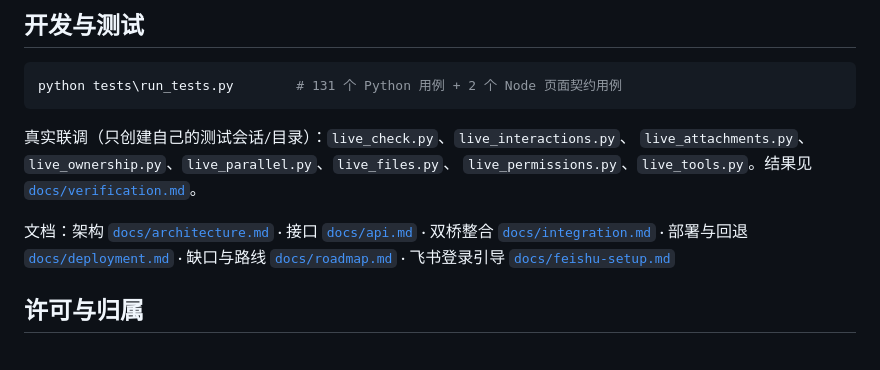
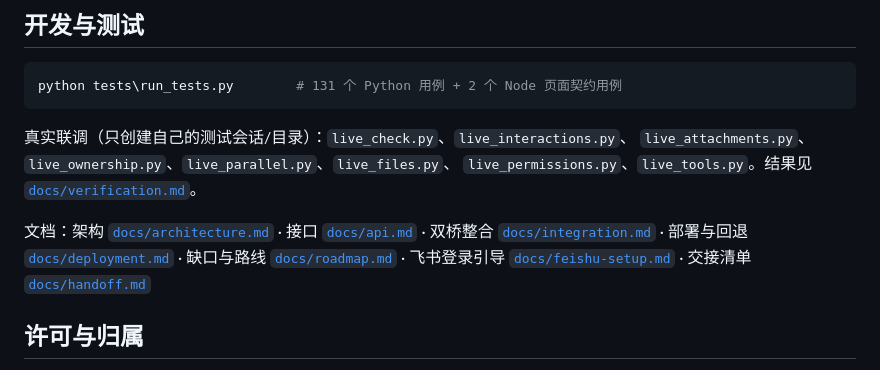
Before and after one commit to dizzynote-cell/deepseek-remote-bridge, a Markdown page: README.md, the part around the change. Rendered like a GitHub page.

```diff
--- a/README.md
+++ b/README.md
@@ -206,7 +206,7 @@ python tests\run_tests.py        # 131 个 Python 用例 + 2 个 Node 页面契
 
 文档：架构 [`docs/architecture.md`](docs/architecture.md) · 接口 [`docs/api.md`](docs/api.md) ·
 双桥整合 [`docs/integration.md`](docs/integration.md) · 部署与回退 [`docs/deployment.md`](docs/deployment.md) ·
-缺口与路线 [`docs/roadmap.md`](docs/roadmap.md) · 飞书登录引导 [`docs/feishu-setup.md`](docs/feishu-setup.md)
+缺口与路线 [`docs/roadmap.md`](docs/roadmap.md) · 飞书登录引导 [`docs/feishu-setup.md`](docs/feishu-setup.md) · 交接清单 [`docs/handoff.md`](docs/handoff.md)
 
 ## 许可与归属
 
```
Also changed, not shown: docs/handoff.md (added, +197 -0 lines).
